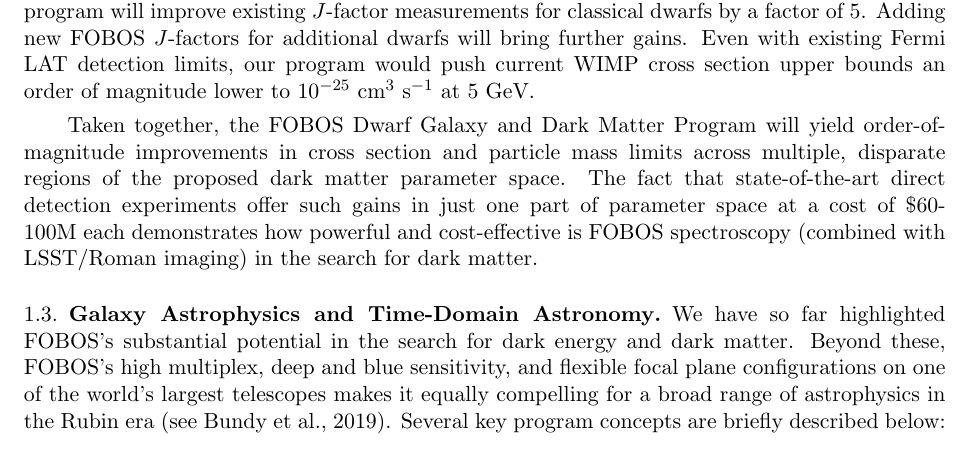
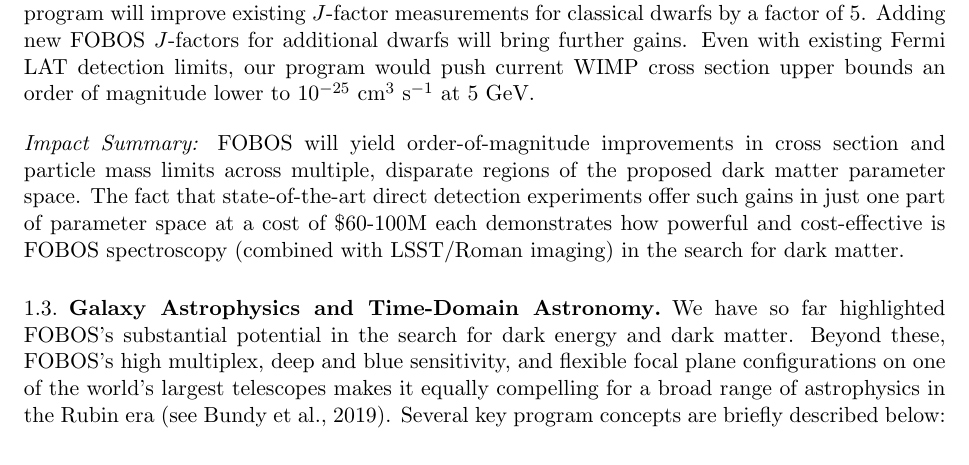
Before and after one commit to kbundy/FOBOS-preMsRI-2021, a LaTeX paper (main.tex): part of page 4 of 15, cut so that both start at the same text. Compiled offline with pdfLaTeX.

Commit message:
summary impact

```diff
--- a/main.tex
+++ b/main.tex
@@ -314,7 +315,8 @@ Second, FOBOS will place tight limits on the cross section of self-interacting d
 
 The FOBOS-derived dwarf galaxy density profiles are also critical to indirect detection searches for weakly interacting massive particle (WIMP) candidates such as Majorana fermions which produce pair annihilation gamma rays.  This is because the gamma ray flux is proportional to the integral of the square of the density profile (the $J$-factor), in addition to its dependencies on particle cross section and mass.  Using a Fisher matrix approach, we estimate that our FOBOS program will improve existing $J$-factor measurements for classical dwarfs by a factor of 5.  Adding new FOBOS $J$-factors for additional dwarfs will bring further gains.  Even with existing Fermi LAT detection limits, our program would push current WIMP cross section upper bounds an order of magnitude lower to 10$^{-25}$ cm$^3$ s$^{-1}$ at 5 GeV.
 
-Taken together, the FOBOS Dwarf Galaxy and Dark Matter Program will yield order-of-magnitude improvements in cross section and particle mass limits across multiple, disparate regions of the proposed dark matter parameter space.  The fact that state-of-the-art direct detection experiments offer such gains in just one part of parameter space at a cost of \$60-100M each demonstrates how powerful and cost-effective is FOBOS spectroscopy (combined with LSST/Roman imaging) in the search for dark matter.
+\medskip
+\noindent \emph{Impact Summary:} FOBOS will yield order-of-magnitude improvements in cross section and particle mass limits across multiple, disparate regions of the proposed dark matter parameter space.  The fact that state-of-the-art direct detection experiments offer such gains in just one part of parameter space at a cost of \$60-100M each demonstrates how powerful and cost-effective is FOBOS spectroscopy (combined with LSST/Roman imaging) in the search for dark matter.
 
 
  % \emph{kinematic data are the only way to measure the $J$-factor---the dark matter profile integral---that is required for indirect dark matter detection and cross section constraints from X-ray and $\gamma$-ray observations}.  For a typical dSph ($d = 80$ kpc) with a Draco-like luminosity function and 200 member star velocities known today, FOBOS will deliver $\sim$1,000 velocity measurements for member stars selected with LSST/Roman photometry.
```
Also changed, not shown: main.tex (3 more changed lines).
